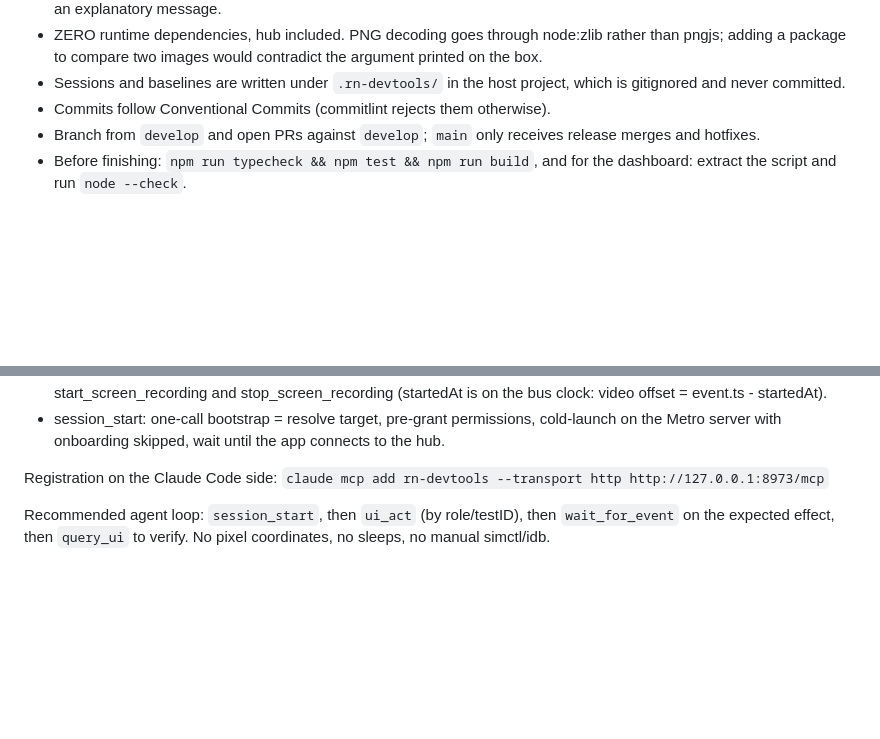
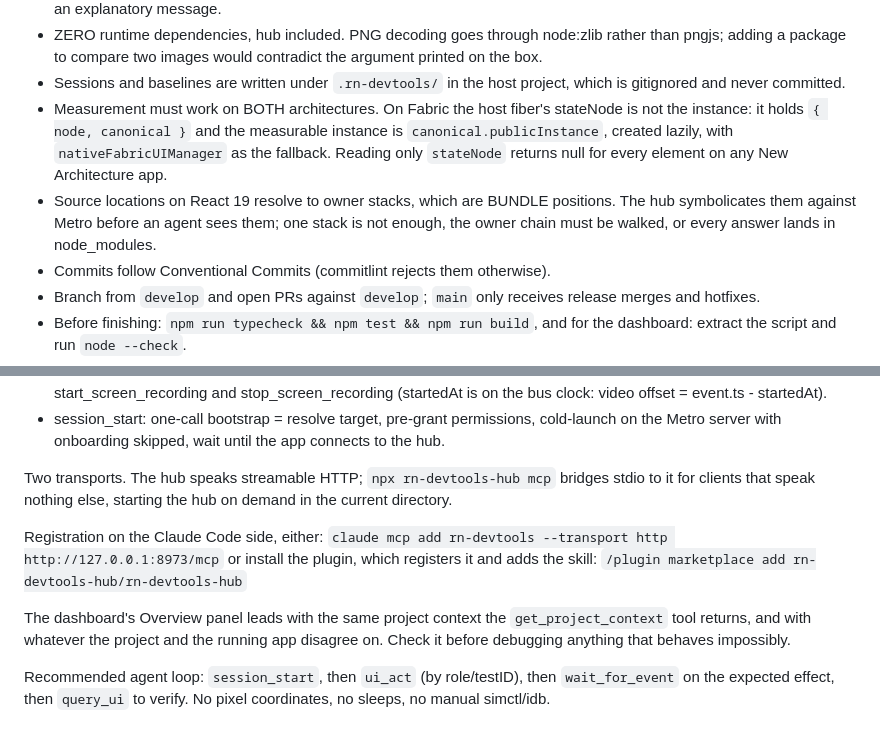
Before and after one commit to rn-devtools-hub/rn-devtools-hub, a Markdown page: AGENTS.md, 2 parts joined by grey strips. Drawn GitHub-style; blank space fills up the shorter version.

Commit message:
docs: record two runtime traps found on a real app
  Both cost real time to find and neither is visible without a device:

  - on Fabric the host fiber's stateNode is not the instance, so reading
    only stateNode returns null for every element on screen
  - a React 19 owner stack is a bundle position, and it needs both the
    owner chain and symbolication before it means anything

```diff
--- a/AGENTS.md
+++ b/AGENTS.md
@@ -67,6 +67,15 @@ Read CONTRIBUTING.md first. The invariants that must never be broken:
   would contradict the argument printed on the box.
 - Sessions and baselines are written under `.rn-devtools/` in the host
   project, which is gitignored and never committed.
+- Measurement must work on BOTH architectures. On Fabric the host fiber's
+  stateNode is not the instance: it holds `{ node, canonical }` and the
+  measurable instance is `canonical.publicInstance`, created lazily, with
+  `nativeFabricUIManager` as the fallback. Reading only `stateNode` returns
+  null for every element on any New Architecture app.
+- Source locations on React 19 resolve to owner stacks, which are BUNDLE
+  positions. The hub symbolicates them against Metro before an agent sees
+  them; one stack is not enough, the owner chain must be walked, or every
+  answer lands in node_modules.
 - Commits follow Conventional Commits (commitlint rejects them otherwise).
 - Branch from `develop` and open PRs against `develop`; `main` only receives
   release merges and hotfixes.
@@ -153,8 +162,19 @@ only). Tools:
   permissions, cold-launch on the Metro server with onboarding skipped,
   wait until the app connects to the hub.
 
-Registration on the Claude Code side:
+Two transports. The hub speaks streamable HTTP; `npx rn-devtools-hub mcp`
+bridges stdio to it for clients that speak nothing else, starting the hub
+on demand in the current directory.
+
+Registration on the Claude Code side, either:
 `claude mcp add rn-devtools --transport http http://127.0.0.1:8973/mcp`
+or install the plugin, which registers it and adds the skill:
+`/plugin marketplace add rn-devtools-hub/rn-devtools-hub`
+
+The dashboard's Overview panel leads with the same project context the
+`get_project_context` tool returns, and with whatever the project and the
+running app disagree on. Check it before debugging anything that behaves
+impossibly.
 
 Recommended agent loop: `session_start`, then `ui_act` (by role/testID),
 then `wait_for_event` on the expected effect, then `query_ui` to verify.
```
